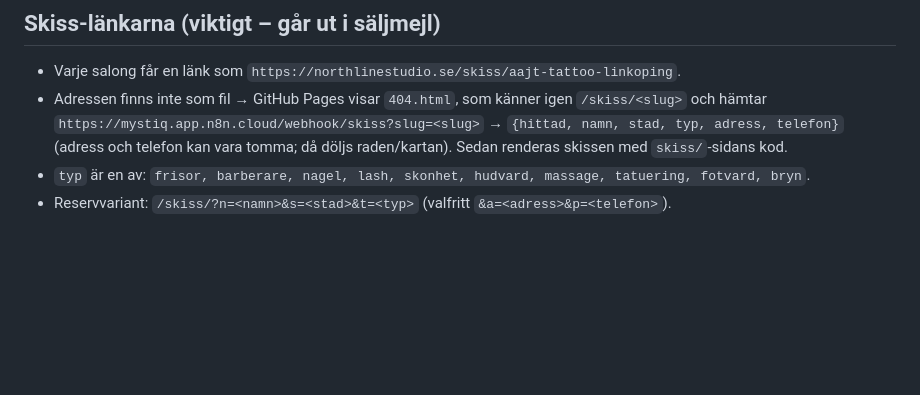
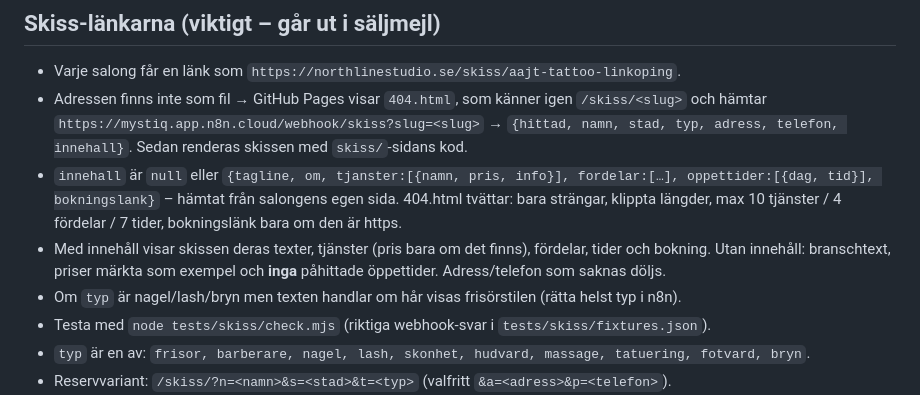
Before and after one commit to ogmystiq/bureaunord, a Markdown page: CLAUDE.md, the part around the change. Drawn GitHub-style; blank space fills up the shorter version.

Commit message:
CLAUDE.md: nya webhook-formatet med innehåll och testsviten
Co-Authored-By: Claude Opus 5.5 <noreply@anthropic.com>
Claude-Session: https://claude.ai/code/session_01JRvTWJf2wrS2rCx45NQxPy

```diff
--- a/CLAUDE.md
+++ b/CLAUDE.md
@@ -39,7 +39,11 @@ Läs den här filen först i varje ny chatt/session. Den beskriver hela verksamh
 
 ## Skiss-länkarna (viktigt – går ut i säljmejl)
 - Varje salong får en länk som `https://northlinestudio.se/skiss/aajt-tattoo-linkoping`.
-- Adressen finns inte som fil → GitHub Pages visar `404.html`, som känner igen `/skiss/<slug>` och hämtar `https://mystiq.app.n8n.cloud/webhook/skiss?slug=<slug>` → `{hittad, namn, stad, typ, adress, telefon}` (adress och telefon kan vara tomma; då döljs raden/kartan). Sedan renderas skissen med `skiss/`-sidans kod.
+- Adressen finns inte som fil → GitHub Pages visar `404.html`, som känner igen `/skiss/<slug>` och hämtar `https://mystiq.app.n8n.cloud/webhook/skiss?slug=<slug>` → `{hittad, namn, stad, typ, adress, telefon, innehall}`. Sedan renderas skissen med `skiss/`-sidans kod.
+- `innehall` är `null` eller `{tagline, om, tjanster:[{namn, pris, info}], fordelar:[…], oppettider:[{dag, tid}], bokningslank}` – hämtat från salongens egen sida. 404.html tvättar: bara strängar, klippta längder, max 10 tjänster / 4 fördelar / 7 tider, bokningslänk bara om den är https.
+- Med innehåll visar skissen deras texter, tjänster (pris bara om det finns), fördelar, tider och bokning. Utan innehåll: branschtext, priser märkta som exempel och **inga** påhittade öppettider. Adress/telefon som saknas döljs.
+- Om `typ` är nagel/lash/bryn men texten handlar om hår visas frisörstilen (rätta helst typ i n8n).
+- Testa med `node tests/skiss/check.mjs` (riktiga webhook-svar i `tests/skiss/fixtures.json`).
 - `typ` är en av: `frisor, barberare, nagel, lash, skonhet, hudvard, massage, tatuering, fotvard, bryn`.
 - Reservvariant: `/skiss/?n=<namn>&s=<stad>&t=<typ>` (valfritt `&a=<adress>&p=<telefon>`).
 - Ändrar du skissen: behåll båda varianterna, slug-formatet och webhook-anropet, och testa `/skiss/plaza-norrkoping` (ska visa "Plaza", Norrköping, lash).
```
